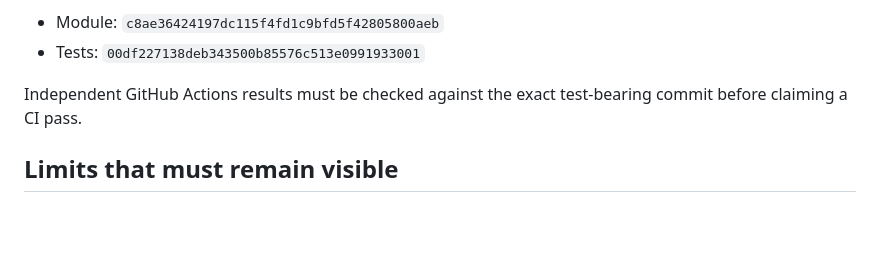
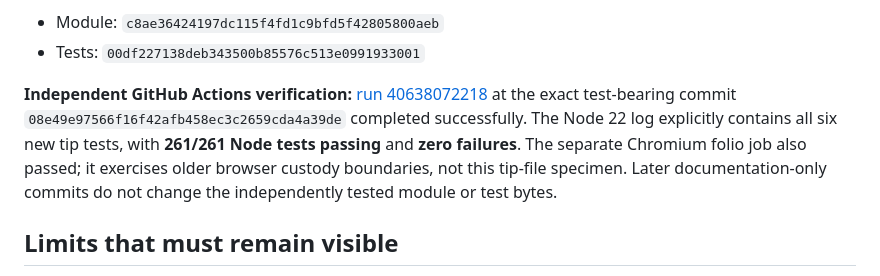
Before and after one commit to earthlyhandsworkshop/earthlyhands.org, a Markdown page: experiments/one-workshop/nightwolf-mirror-tip.md, the part around the change. Rendered like a GitHub page; blank space fills up the shorter version.

Commit message:
Preserve exact 261-test independent CI witness for Nightwolf local tip

```diff
--- a/experiments/one-workshop/nightwolf-mirror-tip.md
+++ b/experiments/one-workshop/nightwolf-mirror-tip.md
@@ -53,8 +53,13 @@ and match the locally tested Git blob hashes:
 - Module: `c8ae36424197dc115f4fd1c9bfd5f42805800aeb`
 - Tests: `00df227138deb343500b85576c513e0991933001`
 
-Independent GitHub Actions results must be checked against the exact
-test-bearing commit before claiming a CI pass.
+**Independent GitHub Actions verification:** [run 40638072218](https://github.com/earthlyhandsworkshop/earthlyhands.org/actions/runs/40638072218)
+at the exact test-bearing commit `08e49e97566f16f42afb458ec3c2659cda4a39de`
+completed successfully. The Node 22 log explicitly contains all six new
+tip tests, with **261/261 Node tests passing** and **zero failures**.
+The separate Chromium folio job also passed; it exercises older browser
+custody boundaries, not this tip-file specimen. Later documentation-only
+commits do not change the independently tested module or test bytes.
 
 ## Limits that must remain visible
 
```
